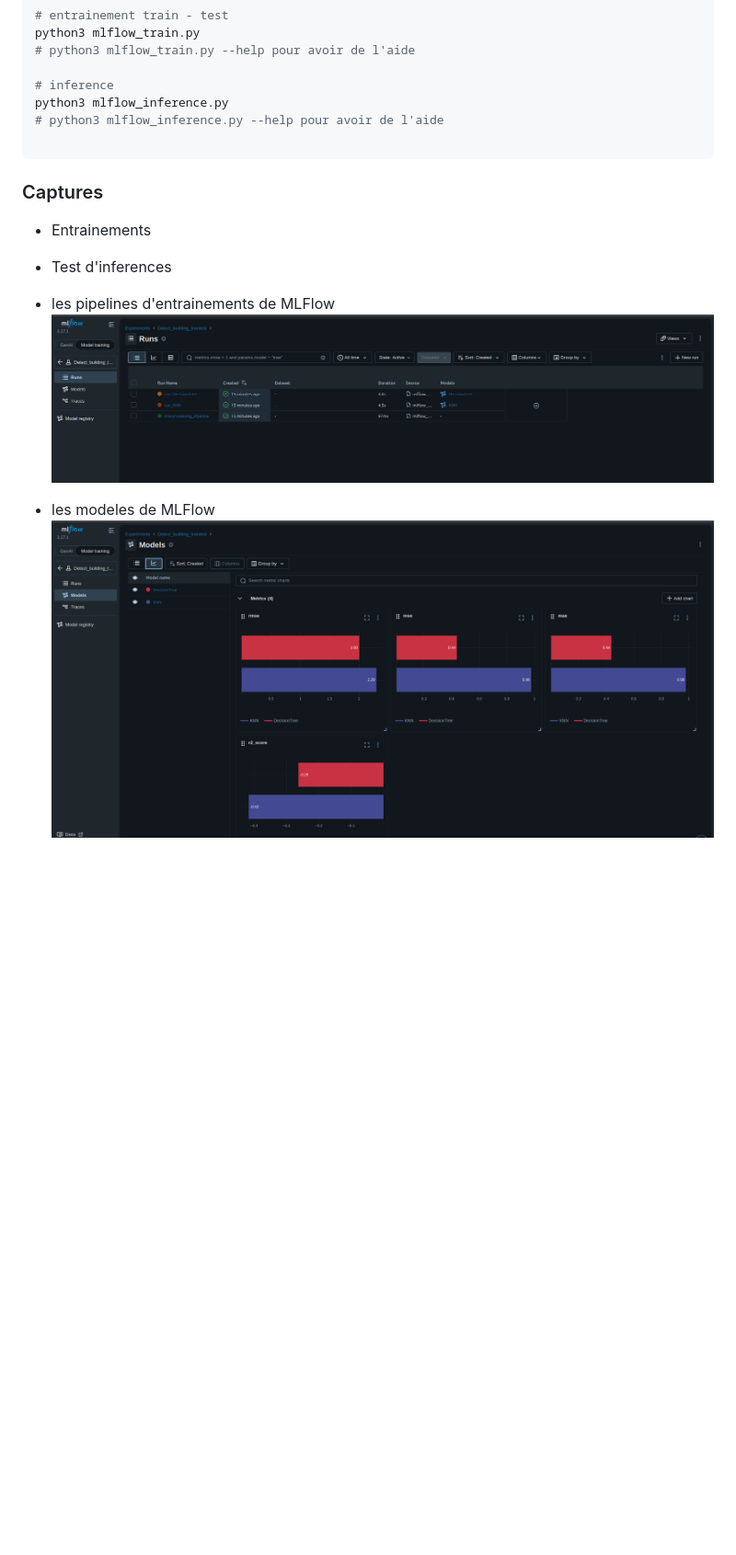
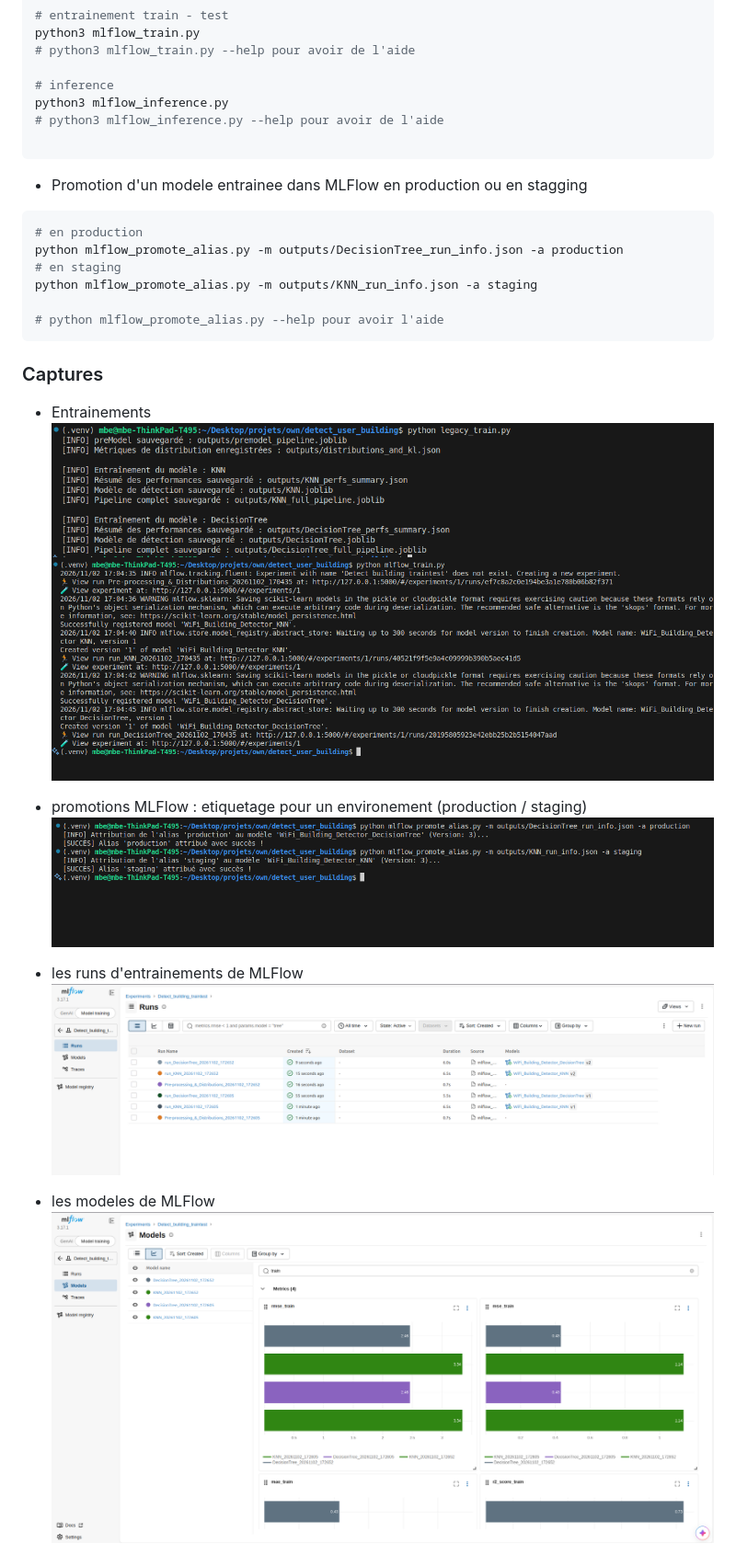
Before and after one commit to MbeHenri/detect_user_building, a Markdown page: README.md, the part around one of its changes. Shown at 92% size. Drawn GitHub-style; pictures changed too: images/legacy_train.png (added), images/mlflow_models.png, images/mlflow_promote.png (added); blank space fills up the shorter version.

Commit message:
feat: Enhance README with MLflow model promotion instructions and add new images; implement legacy training and inference scripts

````diff
--- a/README.md
+++ b/README.md
@@ -75,13 +75,27 @@ python3 mlflow_inference.py
 
 ```
 
+- Promotion d'un modele entrainee dans MLFlow en production ou en stagging
+
+```bash
+# en production
+python mlflow_promote_alias.py -m outputs/DecisionTree_run_info.json -a production
+# en staging
+python mlflow_promote_alias.py -m outputs/KNN_run_info.json -a staging
+
+# python mlflow_promote_alias.py --help pour avoir l'aide
+```
+
 ### Captures
 
 - Entrainements
+  ![legacy_train](images/legacy_train.png)
+  ![mlflow_train](images/mlflow_train.png)
 
-- Test d'inferences
+- promotions MLFlow : etiquetage pour un environement (production / staging)
+  ![promotions](images/mlflow_promote.png)
 
-- les pipelines d'entrainements de MLFlow
+- les runs d'entrainements de MLFlow
   ![runs](images/mlflow_runs.png)
 
 - les modeles de MLFlow
````
Also changed, not shown: other parts of README.md (+3 -0 lines), images/mlflow_register.png (added), 6 other files.
